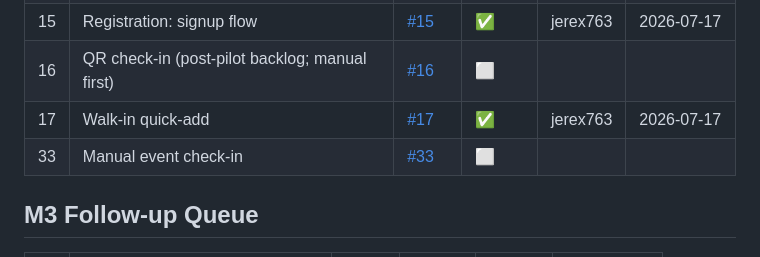
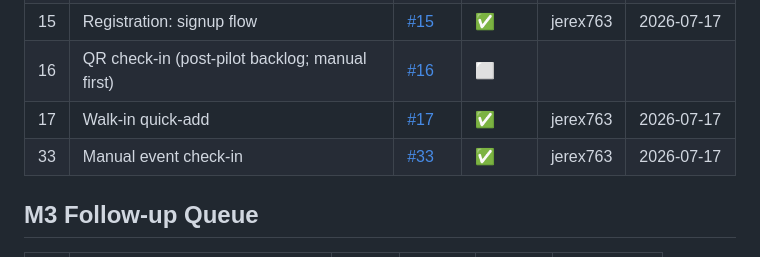
Before and after one commit to jerex763/unity, a Markdown page: docs/features.md, the part around the change. Drawn GitHub-style.

Commit message:
docs: mark feature 33 complete (#81)

```diff
--- a/docs/features.md
+++ b/docs/features.md
@@ -41,7 +41,7 @@ Status: ⬜ not started · 🔨 in progress · ✅ done
 | 15 | Registration: signup flow | [#15](https://github.com/jerex763/unity/issues/15) | ✅ | jerex763 | 2026-07-17 |
 | 16 | QR check-in (post-pilot backlog; manual first) | [#16](https://github.com/jerex763/unity/issues/16) | ⬜ | | |
 | 17 | Walk-in quick-add | [#17](https://github.com/jerex763/unity/issues/17) | ✅ | jerex763 | 2026-07-17 |
-| 33 | Manual event check-in | [#33](https://github.com/jerex763/unity/issues/33) | ⬜ | | |
+| 33 | Manual event check-in | [#33](https://github.com/jerex763/unity/issues/33) | ✅ | jerex763 | 2026-07-17 |
 
 ## M3 Follow-up Queue
 
```
